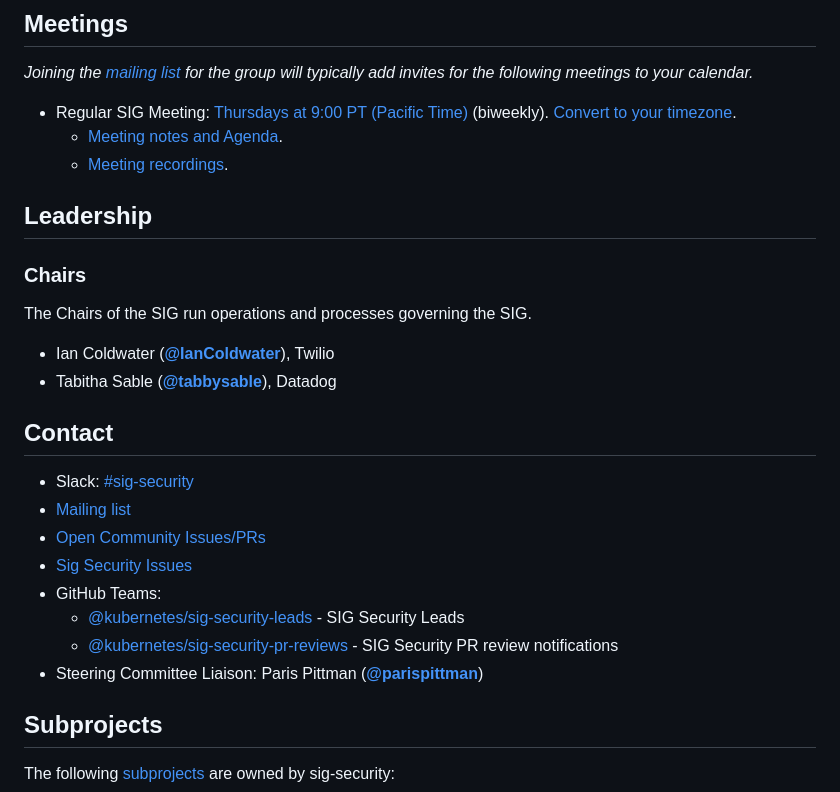
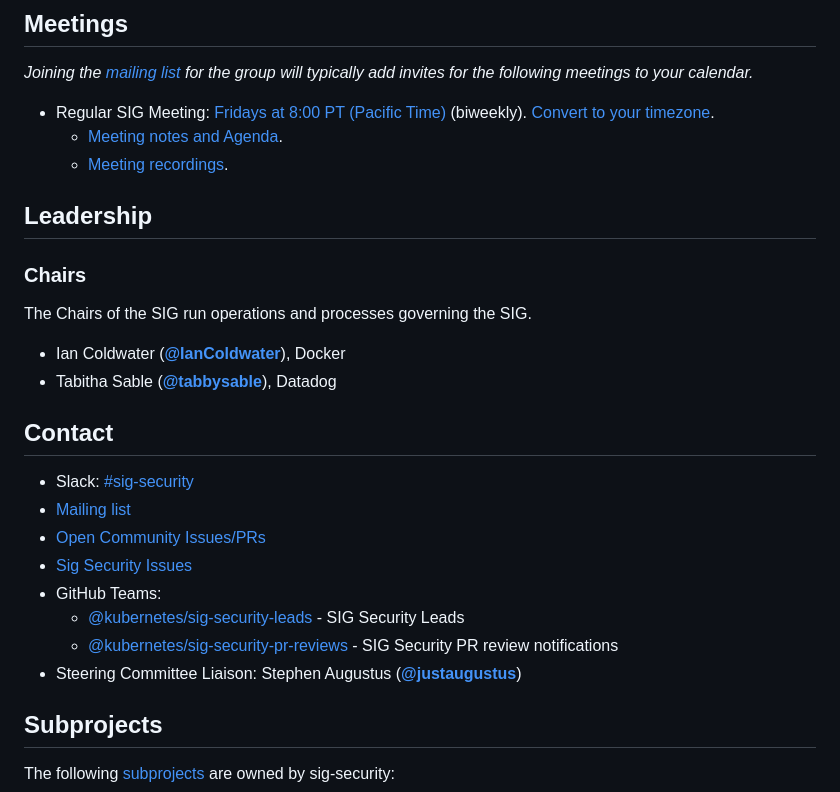
Before and after one commit to kubernetes/sig-security, a Markdown page: README.md, the part around the change. Drawn GitHub-style.

Commit message:
update info on SIG Security README

```diff
--- a/README.md
+++ b/README.md
@@ -6,7 +6,7 @@ The [charter](https://github.com/kubernetes/community/blob/master/sig-security/c
 
 ## Meetings
 *Joining the [mailing list](https://groups.google.com/forum/#!forum/kubernetes-sig-security) for the group will typically add invites for the following meetings to your calendar.*
-* Regular SIG Meeting: [Thursdays at 9:00 PT (Pacific Time)](https://zoom.us/j/9934z1184192?pwd=L25Tc0ZOL3FqU09KNERlTU12dFhTQT09) (biweekly). [Convert to your timezone](http://www.thetimezoneconverter.com/?t=9:00&tz=PT%20%28Pacific%20Time%29).
+* Regular SIG Meeting: [Fridays at 8:00 PT (Pacific Time)](https://zoom.us/j/9934z1184192?pwd=L25Tc0ZOL3FqU09KNERlTU12dFhTQT09) (biweekly). [Convert to your timezone](http://www.thetimezoneconverter.com/?t=8:00&tz=PT%20%28Pacific%20Time%29).
   * [Meeting notes and Agenda](https://docs.google.com/document/d/1GgmmNYN88IZ2v2NBiO3gdU8Riomm0upge_XNVxEYXp0/edit?usp=sharing).
   * [Meeting recordings](https://www.youtube.com/playlist?list=PL69nYSiGNLP1mXOLAc9ti0oX8s_ookQCi).
 
@@ -15,7 +15,7 @@ The [charter](https://github.com/kubernetes/community/blob/master/sig-security/c
 ### Chairs
 The Chairs of the SIG run operations and processes governing the SIG.
 
-* Ian Coldwater (**[@IanColdwater](https://github.com/IanColdwater)**), Twilio
+* Ian Coldwater (**[@IanColdwater](https://github.com/IanColdwater)**), Docker
 * Tabitha Sable (**[@tabbysable](https://github.com/tabbysable)**), Datadog
 
 ## Contact
@@ -26,7 +26,7 @@ The Chairs of the SIG run operations and processes governing the SIG.
 - GitHub Teams:
     - [@kubernetes/sig-security-leads](https://github.com/orgs/kubernetes/teams/sig-security-leads) - SIG Security Leads
     - [@kubernetes/sig-security-pr-reviews](https://github.com/orgs/kubernetes/teams/sig-security-pr-reviews) - SIG Security PR review notifications
-- Steering Committee Liaison: Paris Pittman (**[@parispittman](https://github.com/parispittman)**)
+- Steering Committee Liaison: Stephen Augustus (**[@justaugustus](https://github.com/justaugustus)**)
 
 ## Subprojects
 
```
